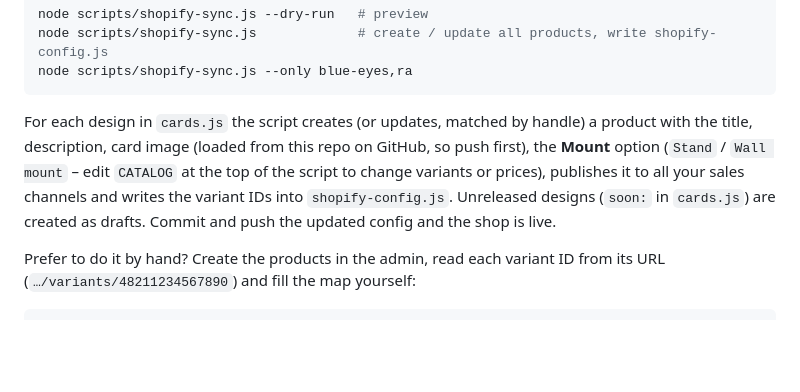
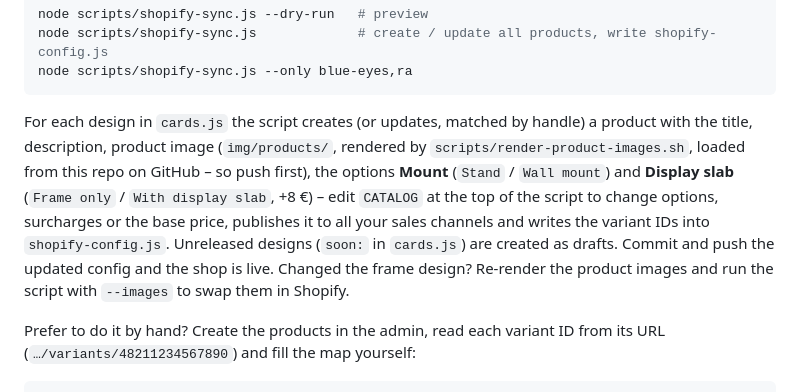
Before and after one commit to nilsathome/overslab, a Markdown page: README.md, the part around the change. GitHub-like rendering; blank space fills up the shorter version.

Commit message:
README: document options and product image rendering
Co-Authored-By: Claude Opus 5 <noreply@anthropic.com>

````diff
--- a/README.md
+++ b/README.md
@@ -52,7 +52,7 @@ node scripts/shopify-sync.js             # create / update all products, write s
 node scripts/shopify-sync.js --only blue-eyes,ra
 ```
 
-For each design in `cards.js` the script creates (or updates, matched by handle) a product with the title, description, card image (loaded from this repo on GitHub, so push first), the **Mount** option (`Stand` / `Wall mount` – edit `CATALOG` at the top of the script to change variants or prices), publishes it to all your sales channels and writes the variant IDs into `shopify-config.js`. Unreleased designs (`soon:` in `cards.js`) are created as drafts. Commit and push the updated config and the shop is live.
+For each design in `cards.js` the script creates (or updates, matched by handle) a product with the title, description, product image (`img/products/`, rendered by `scripts/render-product-images.sh`, loaded from this repo on GitHub – so push first), the options **Mount** (`Stand` / `Wall mount`) and **Display slab** (`Frame only` / `With display slab`, +8 €) – edit `CATALOG` at the top of the script to change options, surcharges or the base price, publishes it to all your sales channels and writes the variant IDs into `shopify-config.js`. Unreleased designs (`soon:` in `cards.js`) are created as drafts. Commit and push the updated config and the shop is live. Changed the frame design? Re-render the product images and run the script with `--images` to swap them in Shopify.
 
 Prefer to do it by hand? Create the products in the admin, read each variant ID from its URL (`…/variants/48211234567890`) and fill the map yourself:
 
````
